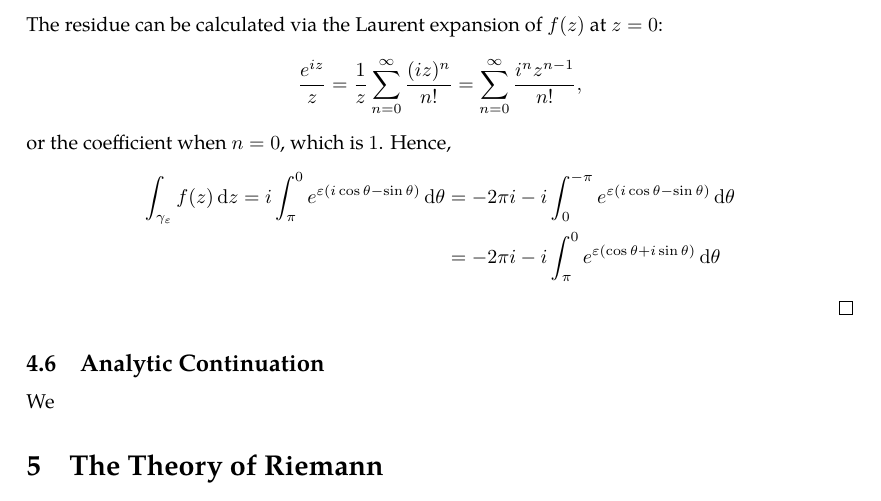
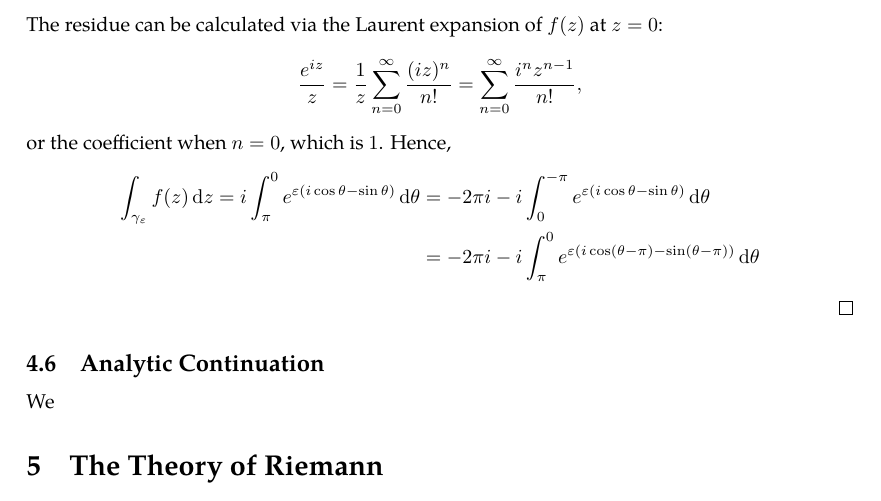
Before and after one commit to slipperking/complex-analysis-latex, a LaTeX document (main.tex): part of page 89 of 90, cut so that both start at the same text. Compiled offline with pdfLaTeX.

Commit message:
overleaf_to_git (Fri Jul  4 08:44:45 2025 -0700): update main.tex from r17008 to r17009

```diff
--- a/main.tex
+++ b/main.tex
@@ -2212,7 +2212,7 @@ Residues are extremely important as they allow for simple evaluation of definite
 	Hence,
 	\begin{align*}
 		\int_{\gamma_\varepsilon}f(z)\ddz=i\int_\pi^0e^{\varepsilon\qty(i\cos\theta-\sin\theta)}\dd{\theta}&=-2\pi i-i\int_{0}^{-\pi}e^{\varepsilon\qty(i\cos\theta-\sin\theta)}\dd{\theta}\\
-		&=-2\pi i-i\int_\pi^0e^{\varepsilon\qty(\cos\theta+i\sin\theta)}\dd{\theta}
+		&=-2\pi i-i\int_\pi^0e^{\varepsilon\qty(i\cos(\theta-\pi)-\sin(\theta-\pi))}\dd{\theta}
 	\end{align*}
 \end{proof}
 \subsection{Analytic Continuation}
```
